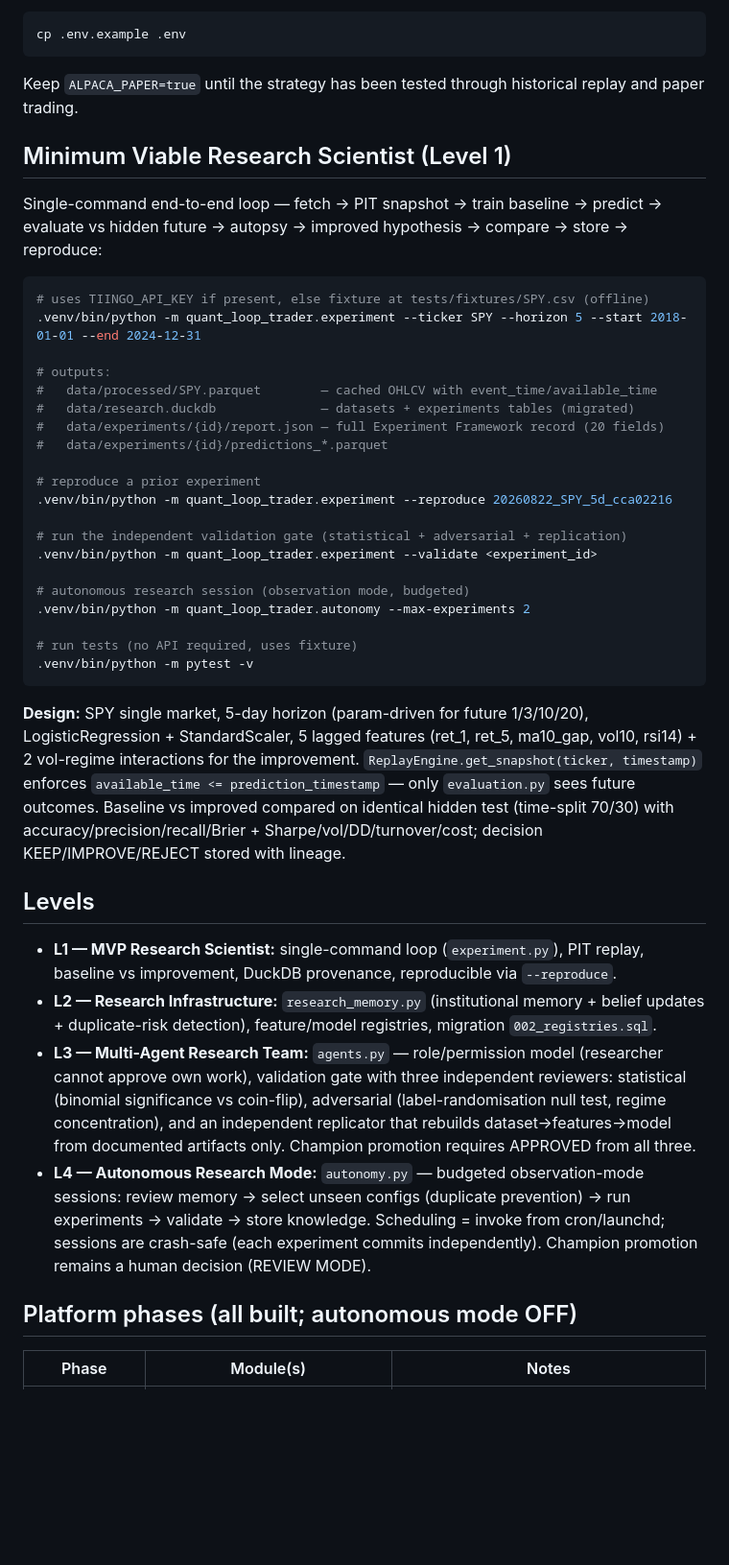
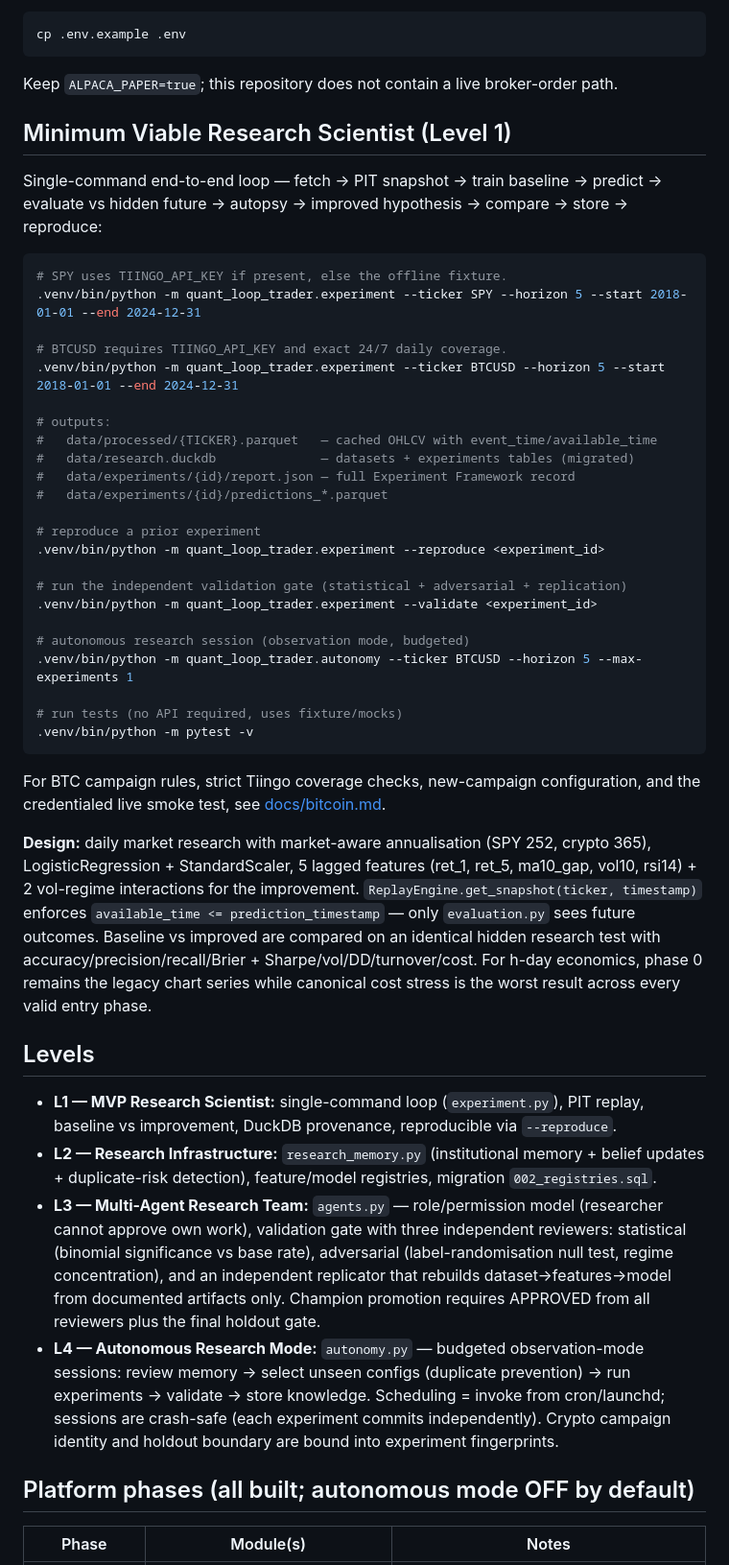
Before and after one commit to syouyoshino/quant-loop-trader, a Markdown page: README.md, the part around one of its changes. Shown at 96% size. Drawn GitHub-style; blank space fills up the shorter version.

Commit message:
Align README with hardened BTC operating policy

````diff
--- a/README.md
+++ b/README.md
@@ -33,45 +33,50 @@ Copy the safe template if needed, then paste your own values into `.env`:
 cp .env.example .env
 ```
 
-Keep `ALPACA_PAPER=true` until the strategy has been tested through historical replay and paper trading.
+Keep `ALPACA_PAPER=true`; this repository does not contain a live broker-order path.
 
 ## Minimum Viable Research Scientist (Level 1)
 
 Single-command end-to-end loop — fetch → PIT snapshot → train baseline → predict → evaluate vs hidden future → autopsy → improved hypothesis → compare → store → reproduce:
 
 ```bash
-# uses TIINGO_API_KEY if present, else fixture at tests/fixtures/SPY.csv (offline)
+# SPY uses TIINGO_API_KEY if present, else the offline fixture.
 .venv/bin/python -m quant_loop_trader.experiment --ticker SPY --horizon 5 --start 2018-01-01 --end 2024-12-31
 
+# BTCUSD requires TIINGO_API_KEY and exact 24/7 daily coverage.
+.venv/bin/python -m quant_loop_trader.experiment --ticker BTCUSD --horizon 5 --start 2018-01-01 --end 2024-12-31
+
 # outputs:
-#   data/processed/SPY.parquet        — cached OHLCV with event_time/available_time
+#   data/processed/{TICKER}.parquet   — cached OHLCV with event_time/available_time
 #   data/research.duckdb              — datasets + experiments tables (migrated)
-#   data/experiments/{id}/report.json — full Experiment Framework record (20 fields)
+#   data/experiments/{id}/report.json — full Experiment Framework record
 #   data/experiments/{id}/predictions_*.parquet
 
 # reproduce a prior experiment
-.venv/bin/python -m quant_loop_trader.experiment --reproduce 20260822_SPY_5d_cca02216
+.venv/bin/python -m quant_loop_trader.experiment --reproduce <experiment_id>
 
 # run the independent validation gate (statistical + adversarial + replication)
 .venv/bin/python -m quant_loop_trader.experiment --validate <experiment_id>
 
 # autonomous research session (observation mode, budgeted)
-.venv/bin/python -m quant_loop_trader.autonomy --max-experiments 2
+.venv/bin/python -m quant_loop_trader.autonomy --ticker BTCUSD --horizon 5 --max-experiments 1
 
-# run tests (no API required, uses fixture)
+# run tests (no API required, uses fixture/mocks)
 .venv/bin/python -m pytest -v
 ```
 
-**Design:** SPY single market, 5-day horizon (param-driven for future 1/3/10/20), LogisticRegression + StandardScaler, 5 lagged features (ret_1, ret_5, ma10_gap, vol10, rsi14) + 2 vol-regime interactions for the improvement. `ReplayEngine.get_snapshot(ticker, timestamp)` enforces `available_time <= prediction_timestamp` — only `evaluation.py` sees future outcomes. Baseline vs improved compared on identical hidden test (time-split 70/30) with accuracy/precision/recall/Brier + Sharpe/vol/DD/turnover/cost; decision KEEP/IMPROVE/REJECT stored with lineage.
+For BTC campaign rules, strict Tiingo coverage checks, new-campaign configuration, and the credentialed live smoke test, see [docs/bitcoin.md](docs/bitcoin.md).
+
+**Design:** daily market research with market-aware annualisation (SPY 252, crypto 365), LogisticRegression + StandardScaler, 5 lagged features (ret_1, ret_5, ma10_gap, vol10, rsi14) + 2 vol-regime interactions for the improvement. `ReplayEngine.get_snapshot(ticker, timestamp)` enforces `available_time <= prediction_timestamp` — only `evaluation.py` sees future outcomes. Baseline vs improved are compared on an identical hidden research test with accuracy/precision/recall/Brier + Sharpe/vol/DD/turnover/cost. For h-day economics, phase 0 remains the legacy chart series while canonical cost stress is the worst result across every valid entry phase.
 
 ## Levels
 
 - **L1 — MVP Research Scientist:** single-command loop (`experiment.py`), PIT replay, baseline vs improvement, DuckDB provenance, reproducible via `--reproduce`.
 - **L2 — Research Infrastructure:** `research_memory.py` (institutional memory + belief updates + duplicate-risk detection), feature/model registries, migration `002_registries.sql`.
-- **L3 — Multi-Agent Research Team:** `agents.py` — role/permission model (researcher cannot approve own work), validation gate with three independent reviewers: statistical (binomial significance vs coin-flip), adversarial (label-randomisation null test, regime concentration), and an independent replicator that rebuilds dataset→features→model from documented artifacts only. Champion promotion requires APPROVED from all three.
-- **L4 — Autonomous Research Mode:** `autonomy.py` — budgeted observation-mode sessions: review memory → select unseen configs (duplicate prevention) → run experiments → validate → store knowledge. Scheduling = invoke from cron/launchd; sessions are crash-safe (each experiment commits independently). Champion promotion remains a human decision (REVIEW MODE).
+- **L3 — Multi-Agent Research Team:** `agents.py` — role/permission model (researcher cannot approve own work), validation gate with three independent reviewers: statistical (binomial significance vs base rate), adversarial (label-randomisation null test, regime concentration), and an independent replicator that rebuilds dataset→features→model from documented artifacts only. Champion promotion requires APPROVED from all reviewers plus the final holdout gate.
+- **L4 — Autonomous Research Mode:** `autonomy.py` — budgeted observation-mode sessions: review memory → select unseen configs (duplicate prevention) → run experiments → validate → store knowledge. Scheduling = invoke from cron/launchd; sessions are crash-safe (each experiment commits independently). Crypto campaign identity and holdout boundary are bound into experiment fingerprints.
 
-## Platform phases (all built; autonomous mode OFF)
+## Platform phases (all built; autonomous mode OFF by default)
 
 | Phase | Module(s) | Notes |
 |---|---|---|
````
Also changed, not shown: other parts of README.md (+13 -10 lines).
